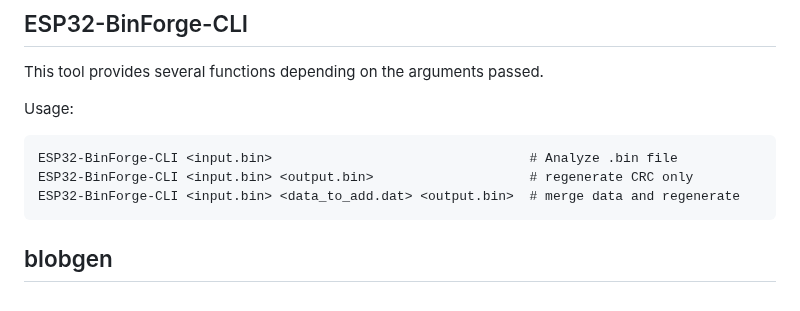
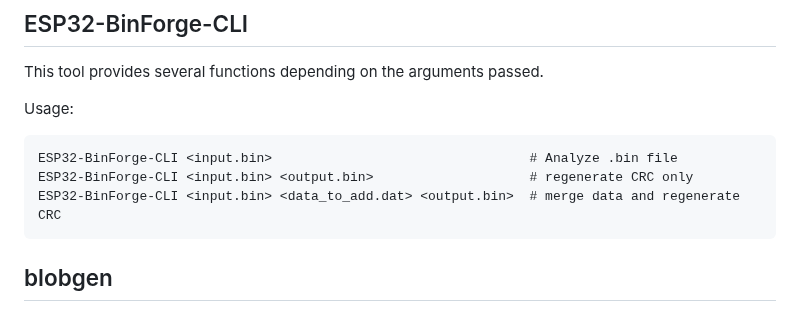
Before and after one commit to Mr-PauI/ESP32-BinForge, a Markdown page: README.md, the part around the change. GitHub-like rendering.

````diff
--- a/README.md
+++ b/README.md
@@ -26,7 +26,7 @@ Usage:
 ```
 ESP32-BinForge-CLI <input.bin>                                 # Analyze .bin file
 ESP32-BinForge-CLI <input.bin> <output.bin>                    # regenerate CRC only
-ESP32-BinForge-CLI <input.bin> <data_to_add.dat> <output.bin>  # merge data and regenerate
+ESP32-BinForge-CLI <input.bin> <data_to_add.dat> <output.bin>  # merge data and regenerate CRC
 ```
 
 ## blobgen
````
